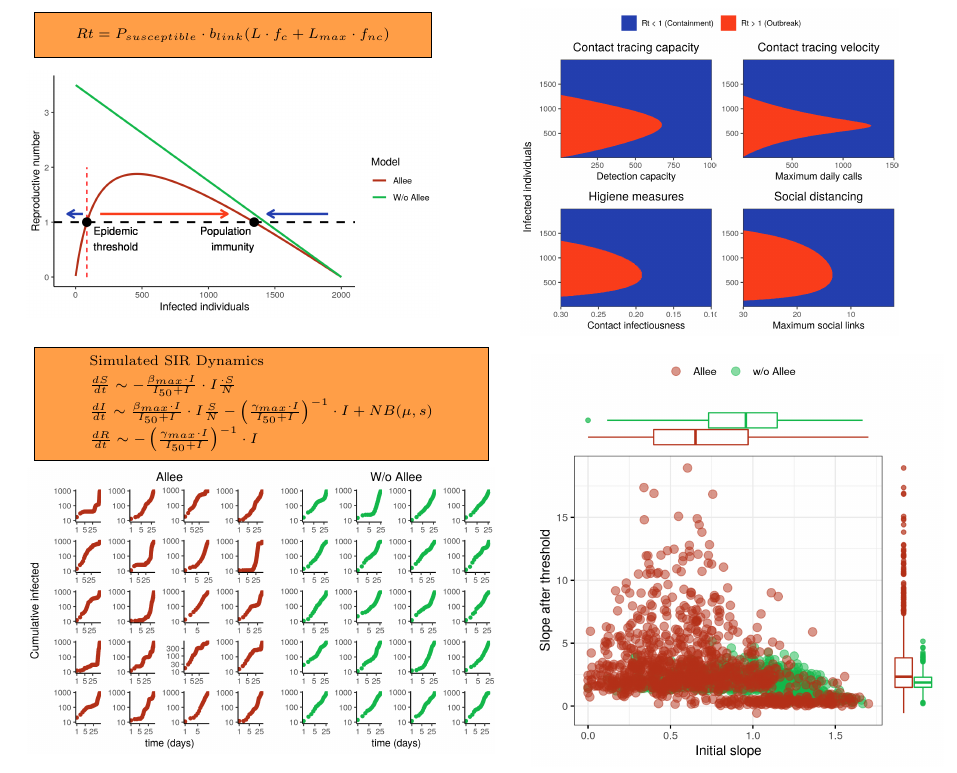
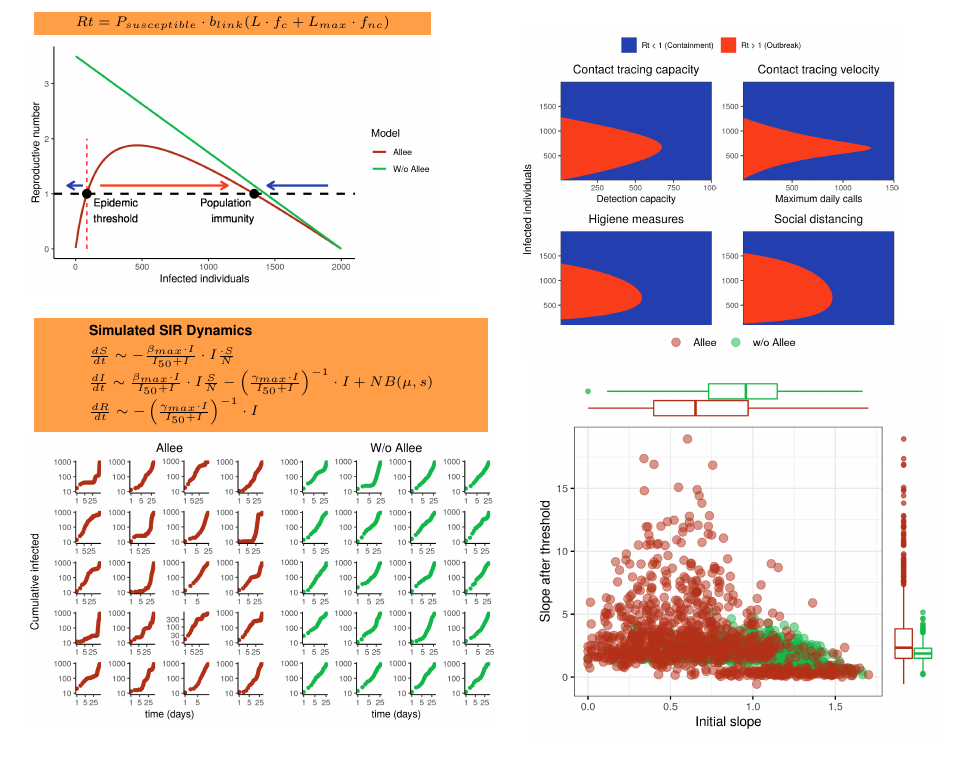
Before and after one commit to almadana/alle.covid, a LaTeX document (latex_final/make_image1.tex): part of the page, cut so that both start at the same text, the shorter picture padded with empty space. Compiled offline with pdfLaTeX.

Commit message:
fig1 latex error

```diff
--- a/latex_final/make_image1.tex
+++ b/latex_final/make_image1.tex
@@ -9,18 +9,21 @@
 \usepackage{changepage}
 \usepackage{xcolor}
 %\tikzstyle{every node} = [align=center]
-
+\usepackage{helvet}
+%\usepackage{sansmathfonts}
+\usepackage{amsmath}
+\renewcommand{\familydefault}{\sfdefault}
 
 \newcommand\BWone{3.5}
 \newcommand\BWtwo{3.5}
 \newcommand\BWthree{2.1}
-\newcommand\BHone{0.4}
+\newcommand\BHone{0.2}
 \newcommand\BHtwo{1}
 \newcommand\BHthree{1.1}
 \newcommand\Hone{-4.4}
 \newcommand\Htwo{4}
 \newcommand\Hthree{5.5}
-\newcommand\Vone{1.3}
+\newcommand\Vone{1}
 \newcommand\Vtwo{-5.2}
 \newcommand\Vthree{-8.3}
 \newcommand\HGap{0.1}
@@ -34,14 +37,19 @@
 \begin{adjustwidth}{-6em}{}
 
 \begin{tikzpicture}
-  \node[anchor=north] at (\Hone,\Vone-0.5) {\includegraphics[width=0.6\textwidth]{../allee1D.png}};
-  \draw[fill = boxcolor]  (\Hone-\BWone,\Vone-\BHone) rectangle (\Hone+\BWone,\Vone+\BHone)
+  \node[anchor=north] at (\Hone,\Vone-0.2) {\includegraphics[width=0.6\textwidth]{../allee1D.png}};
+   \draw[fill = boxcolor, draw=none]  (\Hone-\BWone,\Vone-\BHone ) rectangle (\Hone+\BWone,\Vone+\BHone)
+
+
+
     node[pos=0.5] {\scriptsize $Rt = P_{susceptible} \cdot b_{link} (L \cdot f_{c} + L_{max} \cdot f_{nc})$};
 
-  \node[anchor=north] at (\Htwo,\Vone+\BHone+0.2) {\includegraphics[width=0.55\textwidth]{../phase_space.png}};
+   % \draw[fill = blue, draw=none]  (\Htwo-\BWone,\Vone-\BHone ) rectangle (\Htwo+\BWone,\Vone+\BHone)
 
-  \draw[fill=boxcolor]  (\Hone-\BWtwo,\Vtwo-\BHtwo) rectangle (\Hone+\BWtwo+1,\Vtwo+\BHtwo)
-    node[pos=0.5,align=left] {\scriptsize Simulated SIR Dynamics \\
+  \node[anchor=north] at (\Htwo,\Vone) {\includegraphics[width=0.55\textwidth]{../phase_space.png}};
+
+  \draw[fill=boxcolor,draw=none]  (\Hone-\BWtwo,\Vtwo-\BHtwo) rectangle (\Hone+\BWtwo+1,\Vtwo+\BHtwo)
+    node[pos=0.5,align=left] {\scriptsize  \bf Simulated SIR Dynamics \\
     \scriptsize $\frac{dS}{dt} \sim - \frac{\beta_{max} \cdot I}{I_{50} + I} \cdot I\frac{\cdot S}{N}$ \\
     \scriptsize $\frac{dI}{dt} \sim \frac{\beta_{max} \cdot I}{I_{50} + I} \cdot I\frac{S}{N} - \left(\frac{\gamma_{max} \cdot I}{I_{50} + I}\right)^{-1} \cdot I + NB(\mu,s)$ \\
     \scriptsize $\frac{dR}{dt} \sim - \left(\frac{\gamma_{max} \cdot I}{I_{50} + I}\right)^{-1} \cdot I $};
```
Also changed, not shown: latex_final/make_image1.pdf, 2 other files.
